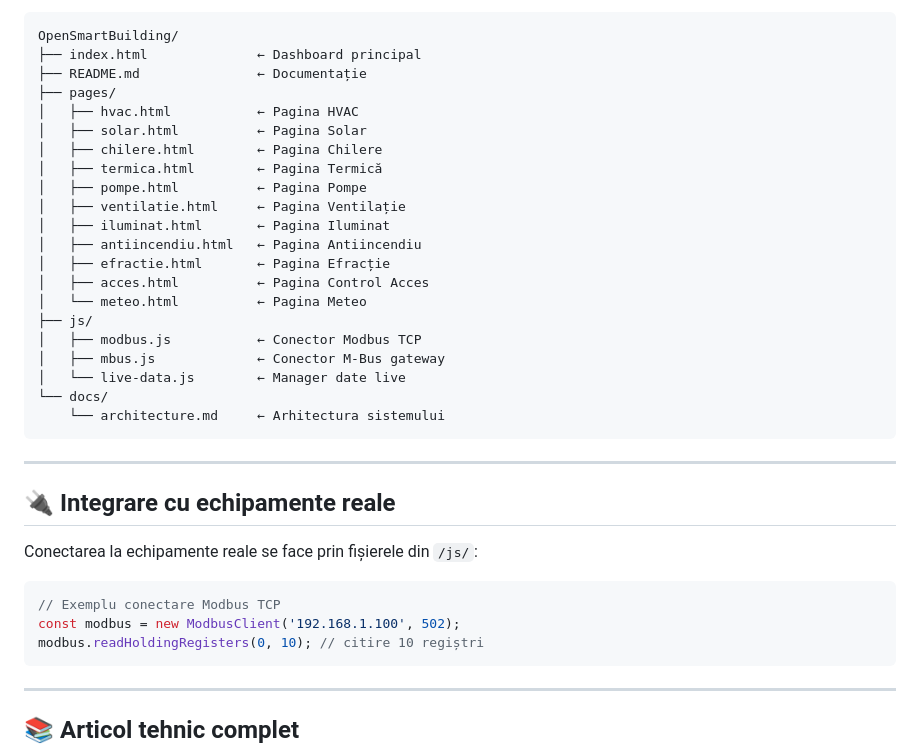
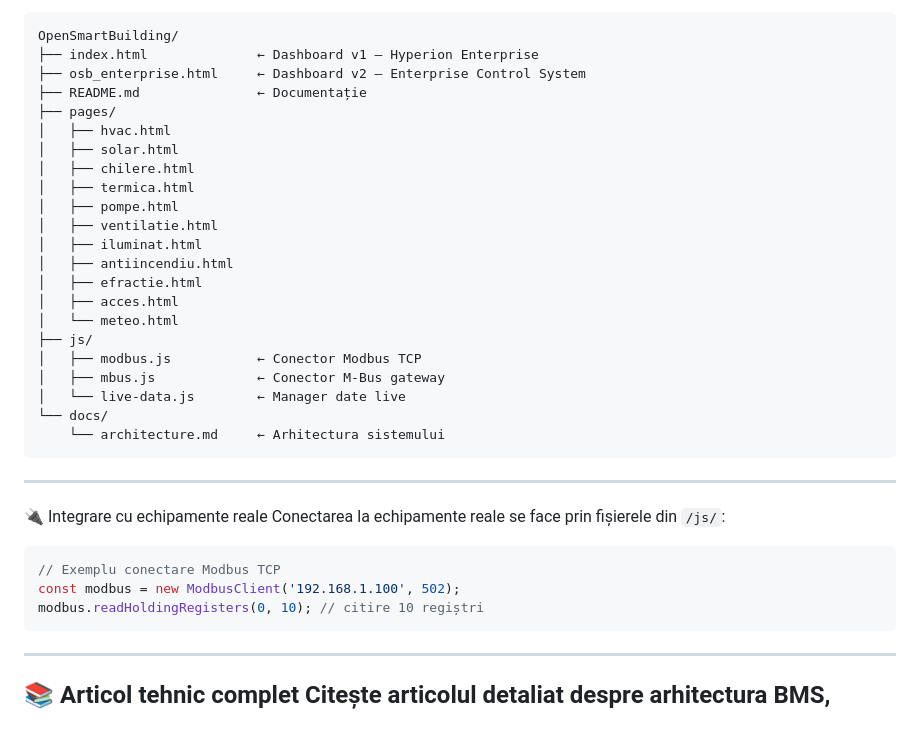
Before and after one commit to MariusMihalache/OpenSmartBuilding, a Markdown page: README.md, the part around one of its changes. Rendered like a GitHub page.

````diff
--- a/README.md
+++ b/README.md
@@ -74,19 +78,20 @@ start index.html
 ```
 OpenSmartBuilding/
-├── index.html              ← Dashboard principal
+├── index.html              ← Dashboard v1 — Hyperion Enterprise
+├── osb_enterprise.html     ← Dashboard v2 — Enterprise Control System
 ├── README.md               ← Documentație
 ├── pages/
-│   ├── hvac.html           ← Pagina HVAC
-│   ├── solar.html          ← Pagina Solar
-│   ├── chilere.html        ← Pagina Chilere
-│   ├── termica.html        ← Pagina Termică
-│   ├── pompe.html          ← Pagina Pompe
-│   ├── ventilatie.html     ← Pagina Ventilație
-│   ├── iluminat.html       ← Pagina Iluminat
-│   ├── antiincendiu.html   ← Pagina Antiincendiu
-│   ├── efractie.html       ← Pagina Efracție
-│   ├── acces.html          ← Pagina Control Acces
-│   └── meteo.html          ← Pagina Meteo
+│   ├── hvac.html
+│   ├── solar.html
+│   ├── chilere.html
+│   ├── termica.html
+│   ├── pompe.html
+│   ├── ventilatie.html
+│   ├── iluminat.html
+│   ├── antiincendiu.html
+│   ├── efractie.html
+│   ├── acces.html
+│   └── meteo.html
 ├── js/
 │   ├── modbus.js           ← Conector Modbus TCP
 │   ├── mbus.js             ← Conector M-Bus gateway
@@ -94,21 +99,14 @@ OpenSmartBuilding/
 └── docs/
     └── architecture.md     ← Arhitectura sistemului
 ```
-
 ---
-
-## 🔌 Integrare cu echipamente reale
-
+🔌 Integrare cu echipamente reale
 Conectarea la echipamente reale se face prin fișierele din `/js/`:
-
 ```javascript
 // Exemplu conectare Modbus TCP
 const modbus = new ModbusClient('192.168.1.100', 502);
 modbus.readHoldingRegisters(0, 10); // citire 10 regiștri
 ```
-
 ---
-
-## 📚 Articol tehnic complet
-
+📚 Articol tehnic complet
 Citește articolul detaliat despre arhitectura BMS, protocoale și implementare reală:
````
Also changed, not shown: other parts of README.md (+57 -59 lines).
